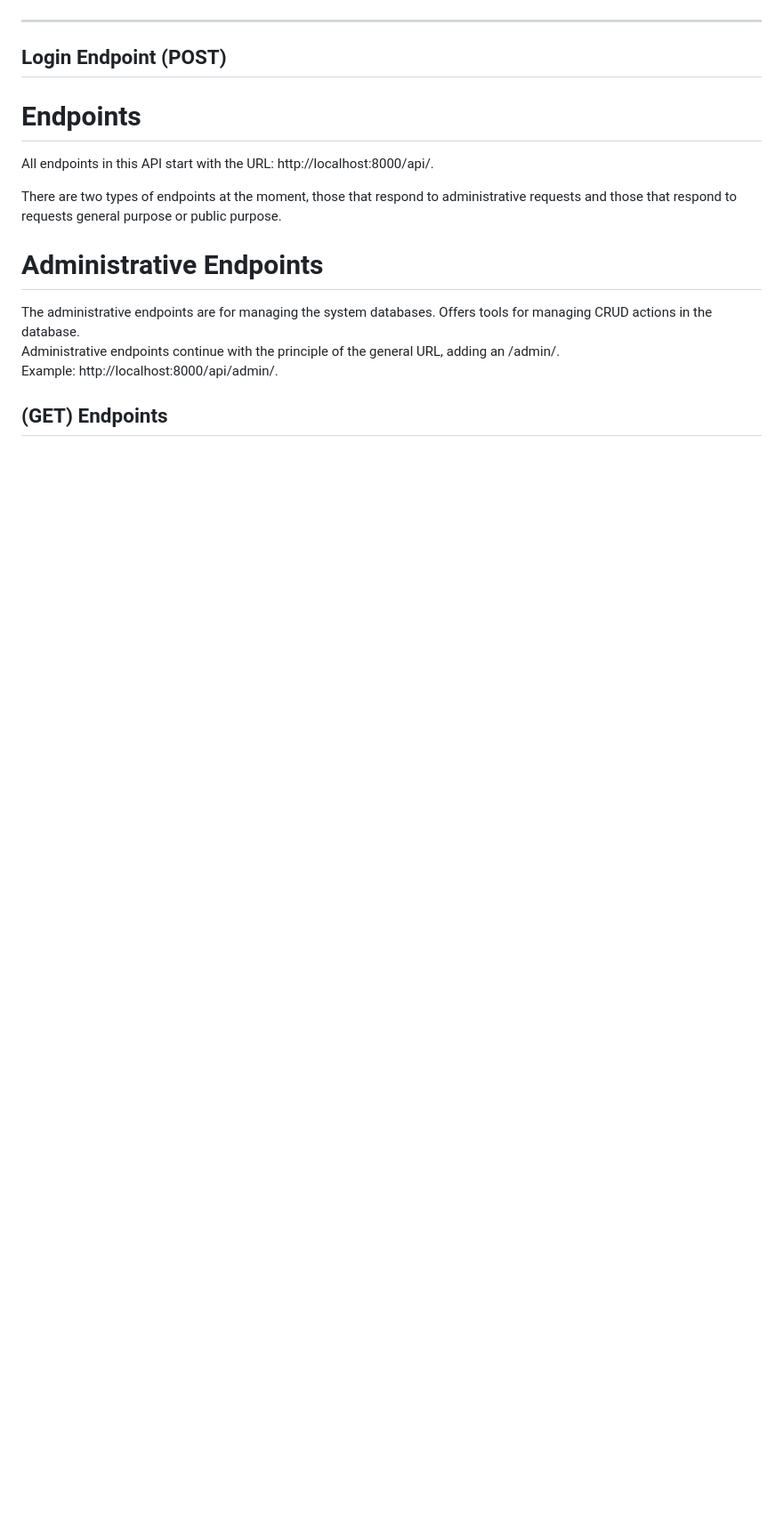
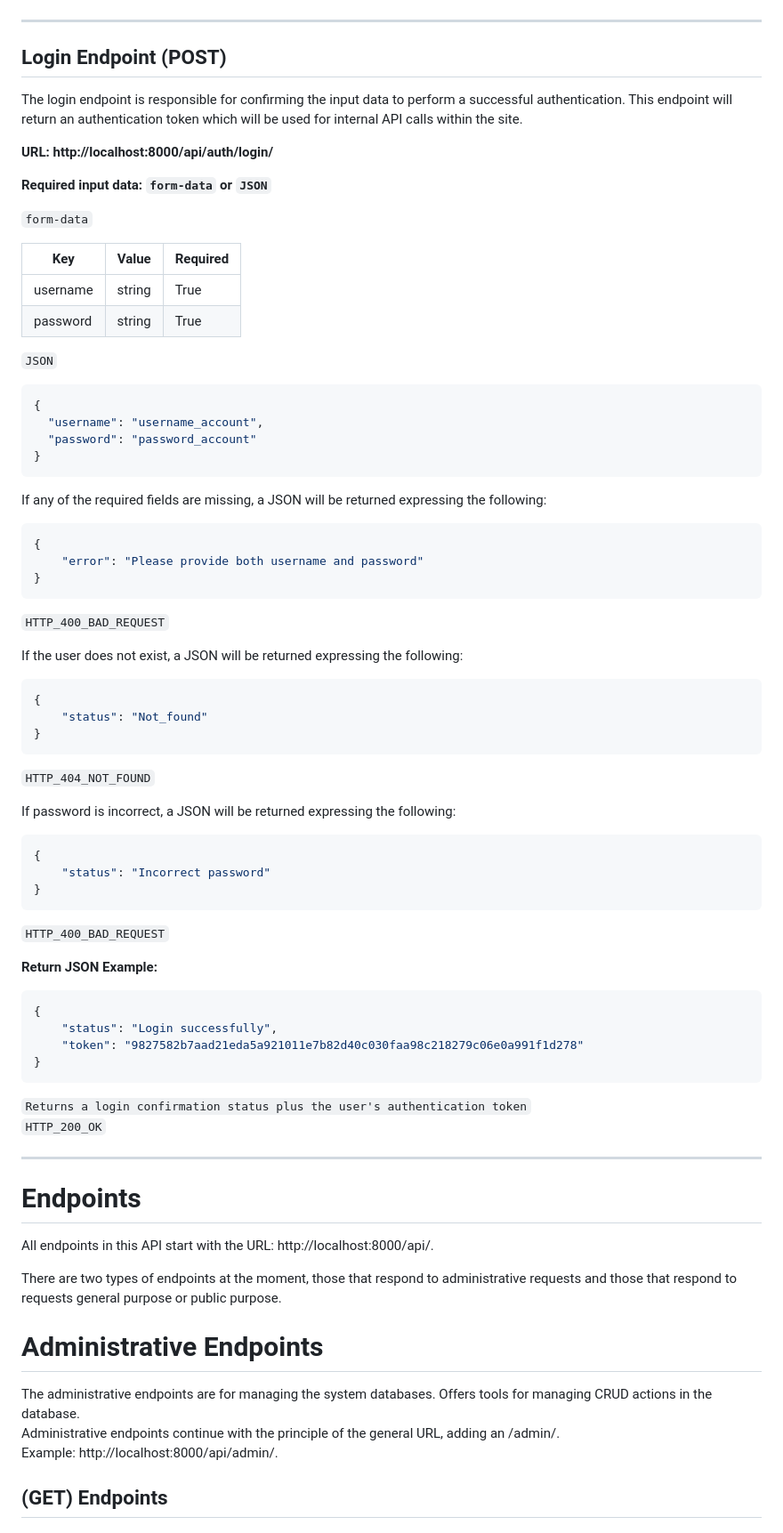
Before and after one commit to LeivSuaxy/Gestion-de-inventario-para-tienda-minorista, a Markdown page: Backend/README.md, the part around the change printed below. Shown: that part at 89% size. Drawn GitHub-style; blank space fills up the shorter version.

Commit message:
Update API-DOCS. Added Login-Endpoint.

````diff
--- a/Backend/README.md
+++ b/Backend/README.md
@@ -99,6 +102,63 @@ If the user is already registered, the following will be returned:
 <hr/>
 
 ## Login Endpoint (POST)
+The login endpoint is responsible for confirming the input data to perform a successful authentication. This endpoint
+will return an authentication token which will be used for internal API calls within the site.
+
+<strong>URL: http://localhost:8000/api/auth/login/</strong>
+
+<b>Required input data: `form-data` or `JSON`</b>
+
+`form-data`
+
+| Key      | Value  | Required |
+|----------|--------|----------|
+| username | string | True     |
+| password | string | True     |
+
+`JSON`
+
+```json
+{
+  "username": "username_account",
+  "password": "password_account"
+}
+```
+If any of the required fields are missing, a JSON will be returned expressing the following:
+```json
+{
+    "error": "Please provide both username and password"
+}
+```
+`HTTP_400_BAD_REQUEST`<br/>
+
+If the user does not exist, a JSON will be returned expressing the following:
+```json
+{
+    "status": "Not_found"
+}
+```
+`HTTP_404_NOT_FOUND`<br/>
+
+If password is incorrect, a JSON will be returned expressing the following:
+```json
+{
+    "status": "Incorrect password"
+}
+```
+`HTTP_400_BAD_REQUEST`<br/>
+
+<strong>Return JSON Example: </strong>
+```json
+{
+    "status": "Login successfully",
+    "token": "9827582b7aad21eda5a921011e7b82d40c030faa98c218279c06e0a991f1d278"
+}
+```
+`Returns a login confirmation status plus the user's authentication token`<br/>
+`HTTP_200_OK`<br/>
+
+<hr/>
 
 # Endpoints
 All endpoints in this API start with the URL: http://localhost:8000/api/.
````
Also changed, not shown: other parts of Backend/README.md (+5 -2 lines).
